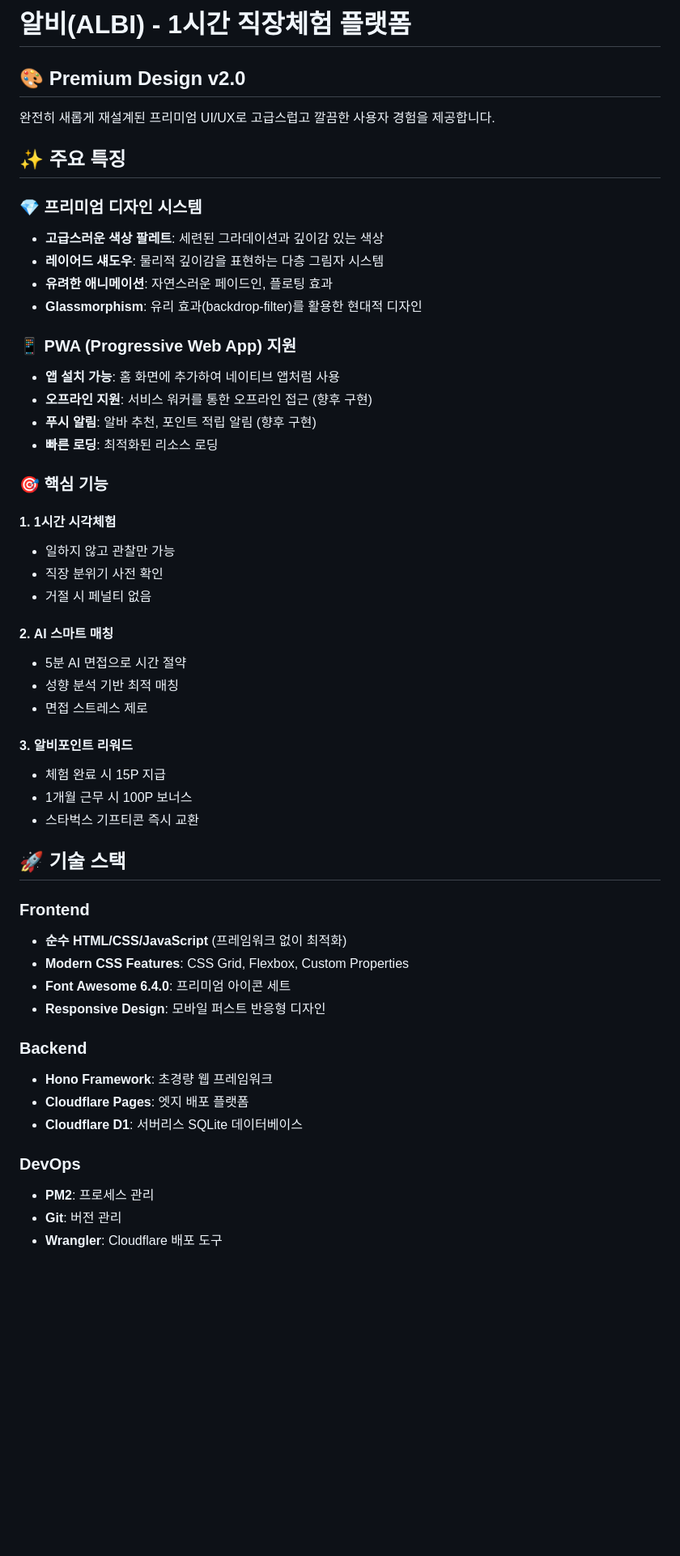
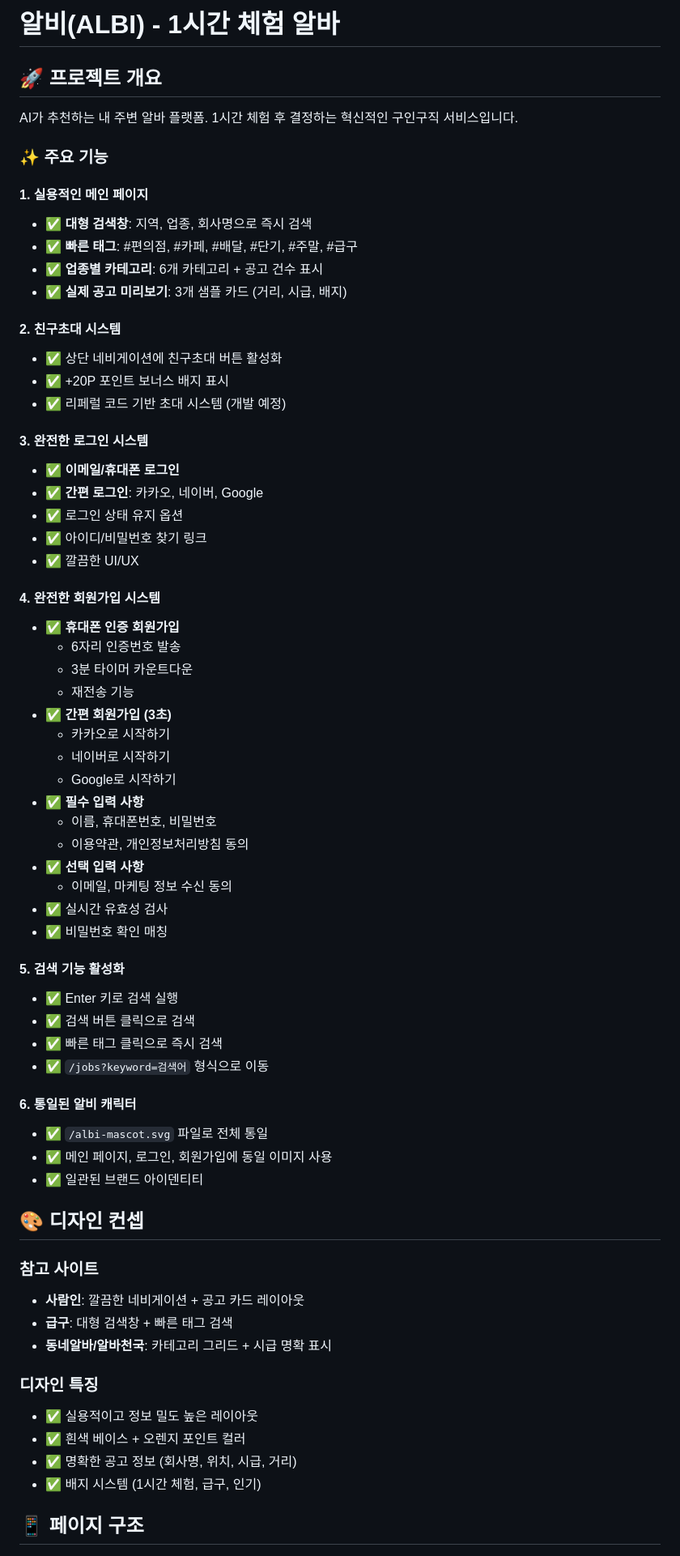
Before and after one commit to albi260128-cloud/albi-app, a Markdown page: README.md, the part around one of its changes. Shown at 81% size. GitHub-like rendering; blank space fills up the shorter version.

Commit message:
docs: Update README with all new features

```diff
--- a/README.md
+++ b/README.md
@@ -1,55 +1,69 @@
-# 알비(ALBI) - 1시간 직장체험 플랫폼
+# 알비(ALBI) - 1시간 체험 알바
 
-## 🎨 Premium Design v2.0
+## 🚀 프로젝트 개요
 
-완전히 새롭게 재설계된 프리미엄 UI/UX로 고급스럽고 깔끔한 사용자 경험을 제공합니다.
+AI가 추천하는 내 주변 알바 플랫폼. 1시간 체험 후 결정하는 혁신적인 구인구직 서비스입니다.
 
-## ✨ 주요 특징
+### ✨ 주요 기능
 
-### 💎 프리미엄 디자인 시스템
-- **고급스러운 색상 팔레트**: 세련된 그라데이션과 깊이감 있는 색상
-- **레이어드 섀도우**: 물리적 깊이감을 표현하는 다층 그림자 시스템
-- **유려한 애니메이션**: 자연스러운 페이드인, 플로팅 효과
-- **Glassmorphism**: 유리 효과(backdrop-filter)를 활용한 현대적 디자인
+#### 1. **실용적인 메인 페이지**
+- ✅ **대형 검색창**: 지역, 업종, 회사명으로 즉시 검색
+- ✅ **빠른 태그**: #편의점, #카페, #배달, #단기, #주말, #급구
+- ✅ **업종별 카테고리**: 6개 카테고리 + 공고 건수 표시
+- ✅ **실제 공고 미리보기**: 3개 샘플 카드 (거리, 시급, 배지)
 
-### 📱 PWA (Progressive Web App) 지원
-- **앱 설치 가능**: 홈 화면에 추가하여 네이티브 앱처럼 사용
-- **오프라인 지원**: 서비스 워커를 통한 오프라인 접근 (향후 구현)
-- **푸시 알림**: 알바 추천, 포인트 적립 알림 (향후 구현)
-- **빠른 로딩**: 최적화된 리소스 로딩
+#### 2. **친구초대 시스템**
+- ✅ 상단 네비게이션에 친구초대 버튼 활성화
+- ✅ +20P 포인트 보너스 배지 표시
+- ✅ 리페럴 코드 기반 초대 시스템 (개발 예정)
 
-### 🎯 핵심 기능
+#### 3. **완전한 로그인 시스템**
+- ✅ **이메일/휴대폰 로그인**
+- ✅ **간편 로그인**: 카카오, 네이버, Google
+- ✅ 로그인 상태 유지 옵션
+- ✅ 아이디/비밀번호 찾기 링크
+- ✅ 깔끔한 UI/UX
 
-#### 1. **1시간 시각체험**
-- 일하지 않고 관찰만 가능
-- 직장 분위기 사전 확인
-- 거절 시 페널티 없음
+#### 4. **완전한 회원가입 시스템**
+- ✅ **휴대폰 인증 회원가입**
+  - 6자리 인증번호 발송
+  - 3분 타이머 카운트다운
+  - 재전송 기능
+- ✅ **간편 회원가입 (3초)**
+  - 카카오로 시작하기
+  - 네이버로 시작하기
+  - Google로 시작하기
+- ✅ **필수 입력 사항**
+  - 이름, 휴대폰번호, 비밀번호
+  - 이용약관, 개인정보처리방침 동의
+- ✅ **선택 입력 사항**
+  - 이메일, 마케팅 정보 수신 동의
+- ✅ 실시간 유효성 검사
+- ✅ 비밀번호 확인 매칭
 
-#### 2. **AI 스마트 매칭**
-- 5분 AI 면접으로 시간 절약
-- 성향 분석 기반 최적 매칭
-- 면접 스트레스 제로
+#### 5. **검색 기능 활성화**
+- ✅ Enter 키로 검색 실행
+- ✅ 검색 버튼 클릭으로 검색
+- ✅ 빠른 태그 클릭으로 즉시 검색
+- ✅ `/jobs?keyword=검색어` 형식으로 이동
 
-#### 3. **알비포인트 리워드**
-- 체험 완료 시 15P 지급
-- 1개월 근무 시 100P 보너스
-- 스타벅스 기프티콘 즉시 교환
+#### 6. **통일된 알비 캐릭터**
+- ✅ `/albi-mascot.svg` 파일로 전체 통일
+- ✅ 메인 페이지, 로그인, 회원가입에 동일 이미지 사용
+- ✅ 일관된 브랜드 아이덴티티
 
-## 🚀 기술 스택
+## 🎨 디자인 컨셉
 
-### Frontend
-- **순수 HTML/CSS/JavaScript** (프레임워크 없이 최적화)
-- **Modern CSS Features**: CSS Grid, Flexbox, Custom Properties
-- **Font Awesome 6.4.0**: 프리미엄 아이콘 세트
-- **Responsive Design**: 모바일 퍼스트 반응형 디자인
+### 참고 사이트
+- **사람인**: 깔끔한 네비게이션 + 공고 카드 레이아웃
+- **급구**: 대형 검색창 + 빠른 태그 검색
+- **동네알바/알바천국**: 카테고리 그리드 + 시급 명확 표시
 
-### Backend
-- **Hono Framework**: 초경량 웹 프레임워크
-- **Cloudflare Pages**: 엣지 배포 플랫폼
-- **Cloudflare D1**: 서버리스 SQLite 데이터베이스
+### 디자인 특징
+- ✅ 실용적이고 정보 밀도 높은 레이아웃
+- ✅ 흰색 베이스 + 오렌지 포인트 컬러
+- ✅ 명확한 공고 정보 (회사명, 위치, 시급, 거리)
+- ✅ 배지 시스템 (1시간 체험, 급구, 인기)
 
-### DevOps
-- **PM2**: 프로세스 관리
-- **Git**: 버전 관리
-- **Wrangler**: Cloudflare 배포 도구
+## 📱 페이지 구조
 
```
Also changed, not shown: other parts of README.md (+80 -109 lines).
